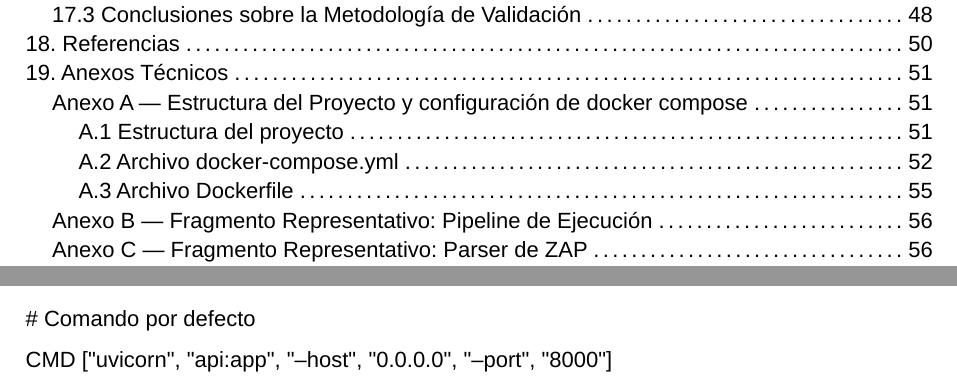
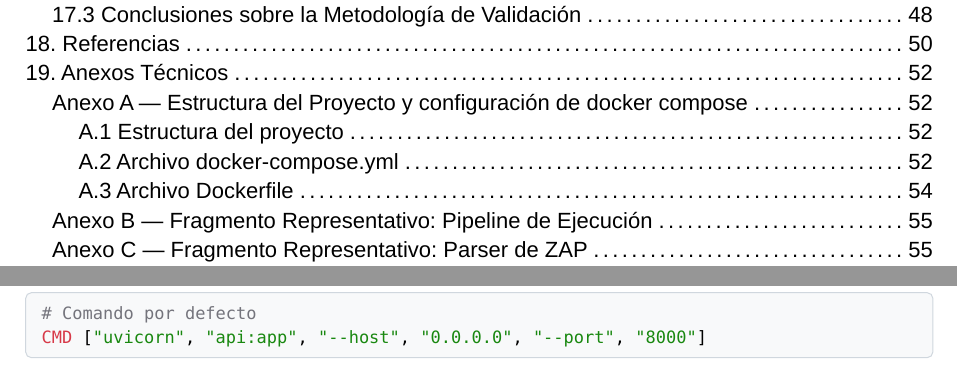
Before and after one commit to tomimastro069/Tesis-final, a Typst document (docs/informe/informe-v15.typ, which reads docs/informe/capitulos/19-anexos.typ): two parts of pages 5 and 56 of 64 before the commit and two parts of pages 5 and 56 of 63 after it, joined at a grey line, cut so that both start at the same text. Compiled offline with Typst 0.15; a missing font is replaced by an installed copy or a similar font.

Commit message:
style(informe): formatear anexo a con bloques de codigo nativos monoespaciados

````diff
--- a/docs/informe/capitulos/19-anexos.typ
+++ b/docs/informe/capitulos/19-anexos.typ
@@ -4,278 +4,177 @@
 <anexo-a-estructura-del-proyecto-y-configuración-de-docker-compose>
 === A.1 Estructura del proyecto
 <a.1-estructura-del-proyecto>
-orquestador-seguridad/ \
-├── main.py \# Punto de entrada CLI \(interactivo) \
-├── api.py \# API REST \(FastAPI) - punto de entrada como servicio \
-├── docker-compose.yml \# Servicios: dvwa, zap, app, db, n8n \(5
-servicios) \
-├── Dockerfile \
-├── requirements.txt \
-├── test\_parsers.py / test\_speed.py / test\_zap.py / test\_sqlmap.py \
-├── OPTIMIZACION\_ZAP.md \# Documentación de optimización de timeouts y
-caché \
-├── app/ \
-│ ├── config/settings.py \
-│ ├── runners/exec.py \
-│ ├── scanners/{zap.py, ffuf.py, sqlmap.py} \
-│ ├── parsers/{zap\_parser.py, ffuf\_parser.py, sqlmap\_parser.py} \
-│ ├── workflow/{pipeline.py, consolidate\_sqlmap.py} \
-│ ├── db/database.py \
-│ ├── routers/n8n\_router.py \
-│ ├── reports/generator.py \
-│ └── utils/{results.py, time.py} \
-└── output/{raw/{benchmarks/}, reports/} \
+
+```text
+orquestador-seguridad/
+├── main.py                 # Punto de entrada CLI (interactivo)
+├── api.py                  # API REST (FastAPI) - punto de entrada como servicio
+├── docker-compose.yml      # Servicios: dvwa, zap, app, db, n8n (5 servicios)
+├── Dockerfile
+├── requirements.txt
+├── test_parsers.py / test_speed.py / test_zap.py / test_sqlmap.py
+├── OPTIMIZACION_ZAP.md     # Documentación de optimización de timeouts y caché
+├── app/
+│   ├── config/settings.py
+│   ├── runners/exec.py
+│   ├── scanners/{zap.py, ffuf.py, sqlmap.py}
+│   ├── parsers/{zap_parser.py, ffuf_parser.py, sqlmap_parser.py}
+│   ├── workflow/{pipeline.py, consolidate_sqlmap.py}
+│   ├── db/database.py
+│   ├── routers/n8n_router.py
+│   ├── reports/generator.py
+│   └── utils/{results.py, time.py}
+└── output/{raw/{benchmarks/}, reports/}
 n8n/
+├── data/
+├── flujo.json
+└── init-n8n.sh
+frontend/
+└── src/{app/components/, app/windows98/, hooks/, services/api.ts}
+```
 
-├── data/
-
-├── flujo.json
-
-└── init-n8n.sh \
-frontend/ \
-└── src/{app/components/, app/windows98/, hooks/,
-services/#link("http://api.ts")[#underline[api.ts];];}
 === A.2 Archivo docker-compose.yml
 <a.2-archivo-docker-compose.yml>
-version: \"3.8\"
+
+```yaml
+version: "3.8"
 
 services:
 
   db:
-
     image: postgres:16-alpine
-
-container\_name: security-db
-
+    container_name: security-db
     environment:
-
-POSTGRES\_DB: security\_history
-
-POSTGRES\_USER: security\_user
-
-POSTGRES\_PASSWORD: security\_pass
-
+      POSTGRES_DB: security_history
+      POSTGRES_USER: security_user
+      POSTGRES_PASSWORD: security_pass
     volumes:
-
-- postgres\_data:/var/lib/postgresql/data
-
+      - postgres_data:/var/lib/postgresql/data
     ports:
-
-- \"5433:5432\"
-
+      - "5433:5432"
     healthcheck:
-
-test: \[\"CMD-SHELL\", \"pg\_isready -U security\_user -d
-security\_history\"\]
-
+      test: ["CMD-SHELL", "pg_isready -U security_user -d security_history"]
       interval: 5s
-
       timeout: 5s
-
       retries: 10
 
   dvwa:
-
     image: vulnerables/web-dvwa
-
-container\_name: dvwa
-
+    container_name: dvwa
     ports:
-
-- \"8080:80\"
+      - "8080:80"
 
   zap:
-
     image: ghcr.io/zaproxy/zaproxy:stable
-
-container\_name: zap
-
+    container_name: zap
     environment:
-
-- ZAP\_PORT\=8090
-
-command: \>
-
+      - ZAP_PORT=8090
+    command: >
       zap.sh -daemon
-
       -host 0.0.0.0
-
       -port 8090
-
--config api.key\=12345
-
--config api.addrs.addr.name\=.\*
-
--config api.addrs.addr.regex\=true
-
+      -config api.key=12345
+      -config api.addrs.addr.name=.*
+      -config api.addrs.addr.regex=true
     ports:
-
-- \"8090:8090\"
+      - "8090:8090"
 
   app:
-
     build: .
-
-container\_name: security-app
-
-depends\_on:
-
+    container_name: security-app
+    depends_on:
       db:
-
-condition: service\_healthy
-
+        condition: service_healthy
       zap:
-
-condition: service\_started
-
+        condition: service_started
       dvwa:
-
-condition: service\_started
-
+        condition: service_started
     environment:
-
-DB\_ENGINE: postgres
-
-DB\_HOST: db
-
-DB\_PORT: 5432
-
-DB\_NAME: security\_history
-
-DB\_USER: security\_user
-
-DB\_PASSWORD: security\_pass
-
-N8N\_WEBHOOK\_URL: http:\/\/security-n8n:5678/webhook/analyze-vuln
-
+      DB_ENGINE: postgres
+      DB_HOST: db
+      DB_PORT: 5432
+      DB_NAME: security_history
+      DB_USER: security_user
+      DB_PASSWORD: security_pass
+      N8N_WEBHOOK_URL: http://security-n8n:5678/webhook/analyze-vuln
     volumes:
-
       - .:/app
-
     ports:
-
-- \"8000:8000\"
+      - "8000:8000"
 
   n8n:
-
     image: n8nio/n8n:latest
-
-container\_name: security-n8n
-
+    container_name: security-n8n
     ports:
-
-- \"5678:5678\"
-
+      - "5678:5678"
     environment:
-
-- N8N\_HOST\=localhost
-
-- N8N\_PORT\=5678
-
-- N8N\_PROTOCOL\=http
-
-- NODE\_ENV\=production
-
-- IA\_API\_KEY\=\${IA\_API\_KEY:-}
-
-- GEMINI\_API\_KEY\=\${GEMINI\_API\_KEY:-}
-
-- groq\_key\=\${groq\_key:-}
-
+      - N8N_HOST=localhost
+      - N8N_PORT=5678
+      - N8N_PROTOCOL=http
+      - NODE_ENV=production
+      - IA_API_KEY=${IA_API_KEY:-}
+      - GEMINI_API_KEY=${GEMINI_API_KEY:-}
+      - groq_key=${groq_key:-}
     volumes:
-
       - ../n8n/data:/home/node/.n8n
-
       - ../n8n/flujo.json:/etc/n8n/flujo.json:ro
-
       - ../n8n/init-n8n.sh:/etc/n8n/init-n8n.sh:ro
-
-entrypoint: \[\"tini\", \"--\", \"/bin/sh\", \"/etc/n8n/init-n8n.sh\"\]
-
-depends\_on:
-
+    entrypoint: ["tini", "--", "/bin/sh", "/etc/n8n/init-n8n.sh"]
+    depends_on:
       - app
 
 volumes:
+  postgres_data:
+```
 
-postgres\_data:
-
-#emph[Nota sobre seguridad de la configuración. La definición de
-  credenciales estáticas y tokens en texto plano
-  \(POSTGRES\_PASSWORD\=security\_pass y api.key\=12345) constituye una
-  decisión técnica orientada a facilitar el despliegue del laboratorio
-  controlado, en concordancia con los alcances definidos en el capítulo 9.
-  Por el contrario, las claves de servicios de inteligencia artificial
-  \(IA\_API\_KEY, GEMINI\_API\_KEY, groq\_key) se gestionan mediante
-  interpolación de variables de entorno del host \(\${VAR:-}),
-  garantizando la protección de secretos de producción fuera del entorno
-  local.]
+#text(size: 10pt)[#emph[Nota sobre seguridad de la configuración. La definición de credenciales estáticas y tokens en texto plano (POSTGRES_PASSWORD=security_pass y api.key=12345) constituye una decisión técnica orientada a facilitar el despliegue del laboratorio controlado, en concordancia con los alcances definidos en el capítulo 9. Por el contrario, las claves de servicios de inteligencia artificial (IA_API_KEY, GEMINI_API_KEY, groq_key) se gestionan mediante interpolación de variables de entorno del host (\${VAR:-}), garantizando la protección de secretos de producción fuera del entorno local.]]
 
 === A.3 Archivo Dockerfile
 <a.3-archivo-dockerfile>
-\# Imagen base oficial de Python
 
+```dockerfile
+# Imagen base oficial de Python
 FROM python:3.11-slim
 
-\# Evita archivos .pyc y buffers raros
+# Evita archivos .pyc y buffers raros
+ENV PYTHONDONTWRITEBYTECODE=1
+ENV PYTHONUNBUFFERED=1
 
-ENV PYTHONDONTWRITEBYTECODE\=1
+# Instalamos dependencias del sistema necesarias
+RUN apt update && apt install -y \
+    wget \
+    ca-certificates \
+    && rm -rf /var/lib/apt/lists/*
 
-ENV PYTHONUNBUFFERED\=1
+ARG FFUF_VERSION=2.2.1
 
-\# Instalamos dependencias del sistema necesarias
+RUN wget https://github.com/ffuf/ffuf/releases/download/v${FFUF_VERSION}/ffuf_${FFUF_VERSION}_linux_amd64.tar.gz \
+    && tar -xzf ffuf_${FFUF_VERSION}_linux_amd64.tar.gz \
+    && mv ffuf /usr/local/bin/ffuf \
+    && chmod +x /usr/local/bin/ffuf \
+    && rm ffuf_${FFUF_VERSION}_linux_amd64.tar.gz
 
-RUN apt update && apt install -y \\
+# Instalamos SQLMap (clonamos el repo oficial)
+RUN apt update && apt install -y git \
+    && git clone --depth 1 https://github.com/sqlmapproject/sqlmap.git /opt/sqlmap \
+    && rm -rf /var/lib/apt/lists/*
 
-wget \\
-
-ca-certificates \\
-
-&& rm -rf /var/lib/apt/lists/\*
-
-ARG FFUF\_VERSION\=2.2.1
-
-RUN wget
-https:\/\/github.com/ffuf/ffuf/releases/download/v\${FFUF\_VERSION}/ffuf\_\${FFUF\_VERSION}\_linux\_amd64.tar.gz
-\\
-
-&& tar -xzf ffuf\_\${FFUF\_VERSION}\_linux\_amd64.tar.gz \\
-
-&& mv ffuf /usr/local/bin/ffuf \\
-
-&& chmod +x /usr/local/bin/ffuf \\
-
-&& rm ffuf\_\${FFUF\_VERSION}\_linux\_amd64.tar.gz
-
-\# Instalamos SQLMap \(clonamos el repo oficial)
-
-RUN apt update && apt install -y git \\
-
-&& git clone --depth 1 https:\/\/github.com/sqlmapproject/sqlmap.git
-/opt/sqlmap \\
-
-&& rm -rf /var/lib/apt/lists/\*
-
-\# Directorio de trabajo dentro del contenedor
-
+# Directorio de trabajo dentro del contenedor
 WORKDIR /app
 
-\# Copiamos requirements primero \(optimiza cache)
-
+# Copiamos requirements primero (optimiza cache)
 COPY requirements.txt .
 
-\# Instalamos dependencias Python
-
+# Instalamos dependencias Python
 RUN pip install --no-cache-dir -r requirements.txt
 
-\# Copiamos el resto del proyecto
-
+# Copiamos el resto del proyecto
 COPY . .
 
-\# Comando por defecto
+# Comando por defecto
+CMD ["uvicorn", "api:app", "--host", "0.0.0.0", "--port", "8000"]
+```
 
-CMD \[\"uvicorn\", \"api:app\", \"--host\", \"0.0.0.0\", \"--port\",
-\"8000\"\]
 
 == Anexo B — Fragmento Representativo: Pipeline de Ejecución
 <anexo-b-fragmento-representativo-pipeline-de-ejecución>
--- a/docs/informe/informe-v15.typ
+++ b/docs/informe/informe-v15.typ
@@ -11,6 +11,16 @@
   stroke: 0.5pt + rgb("#a0b8d8"),
   inset: 7pt,
 )
+
+#show raw.where(block: true): it => block(
+  fill: rgb("#f8f9fa"),
+  stroke: 0.5pt + rgb("#d0d7de"),
+  inset: (x: 8pt, y: 7pt),
+  radius: 3pt,
+  width: 100%,
+  text(font: "DejaVu Sans Mono", size: 8.5pt, it)
+)
+#show raw.where(block: false): set text(font: "DejaVu Sans Mono", size: 9pt)
 
 #set page(header: none)
 
@@ -223,4 +233,6 @@ Vulnerability Scanning, Docker, Python.
 
 #include "capitulos/18-referencias.typ"
 
+#pagebreak()
+
 #include "capitulos/19-anexos.typ"
````
Lines whose indentation alone changed are shown as unchanged.
